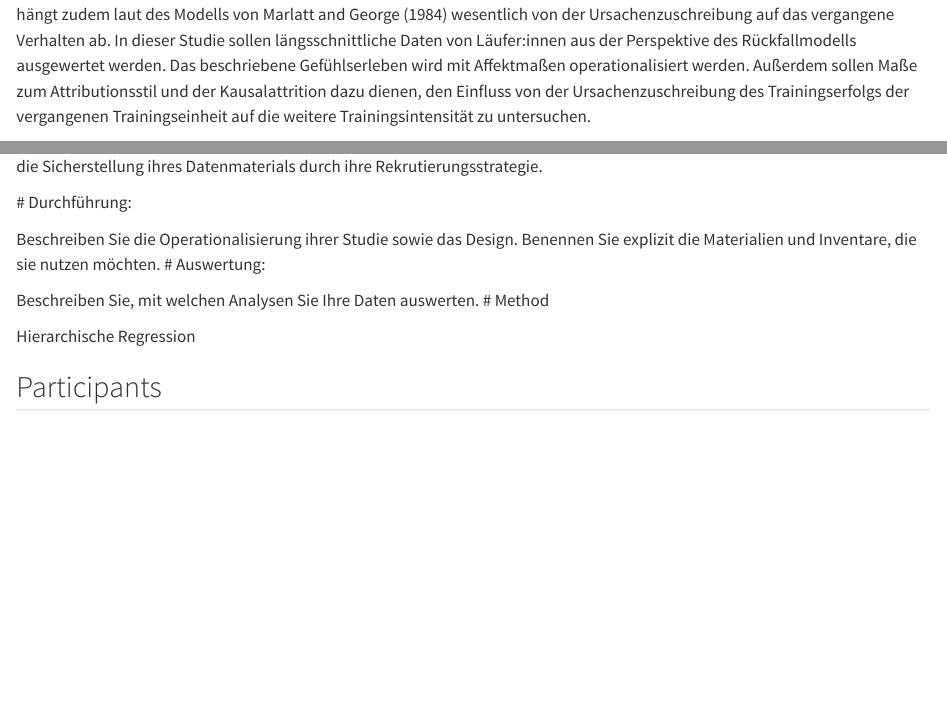
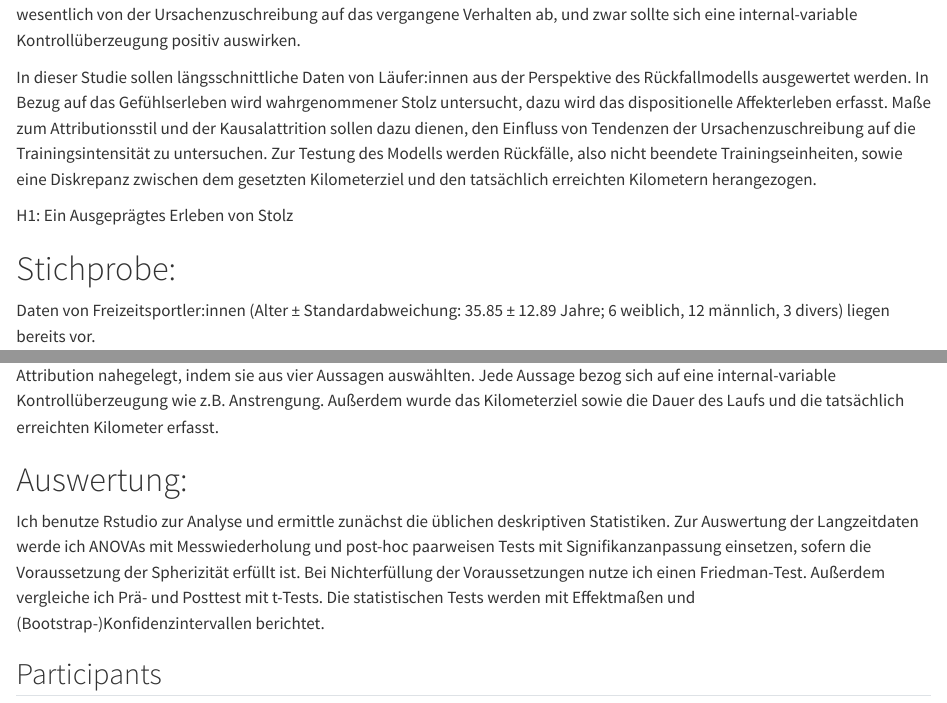
Before and after one commit to Enno-W/Bachelorarbeit_EW_FUHagen, a Quarto document (exposee_script.qmd): the page in a window 1100 px wide, from 860 px down before the commit and from 950 px down after it, and a second part further down, joined at a grey line. Rendered offline with R 4.5, knitr and Pandoc in place of Quarto, with nearby package versions; some code elsewhere in the file could not run offline.

Commit message:
Now, I am thinking of taking pride out of the equation. This is the furthest I wrote *with* pride accounted for.

```diff
--- a/exposee_script.qmd
+++ b/exposee_script.qmd
@@ -59,4 +58,7 @@ Ziel der Vereinten Nationen ist, die Sterblichkeit durch nicht übertragbare Kra
-In dieser Studie sollen längsschnittliche Daten von Läufer:innen aus der Perspektive des Rückfallmodells ausgewertet werden. Das beschriebene Gefühlserleben wird mit Affektmaßen operationalisiert werden. Außerdem sollen Maße zum Attributionsstil und der Kausalattrition dazu dienen, den Einfluss von der Ursachenzuschreibung des Trainingserfolgs der vergangenen Trainingseinheit auf die weitere Trainingsintensität zu untersuchen.
+Ziel der Vereinten Nationen ist, die Sterblichkeit durch nicht übertragbare Krankheiten, die unter anderem durch einen inaktiven Lebensstil begünstigt werden, bis zum Jahr 2030 um 30 Prozent zu senken. [@assembly2017resolution]. Nur etwa 26% der erwachsenen Bevölkerung in Deutschland erreicht das empfohlene Aktivitätsniveau der WHO in Bezug auf Muskel- und Ausdauertraining [@RKI_2022]. Zur Bewegungsförderung gehört auch, dass bereits Aktive dieses Verhalten aufrechterhalten und ausbauen. Das Rückfallmodell von @Marlatt1984 beleuchtet die Mechanismen der Aufrechterhaltung von Gesundheitsverhalten und ist auch im Kontext von Sport und Bewegung erklärungsmächtig [@Marcus1997]. Das Modell wurde bereits in Bezug auf Populationen mit bewegungsarmer Lebensweise [@Marcus1993; @Martin1984]; und bereits körperlich aktive Populationen [@Stetson2005] angewendet. @Marlatt1984 postulieren, dass Rückfälle vor allem durch den Umgang mit Hochrisikosituationen erklärt werden können. Dabei ist negatives Gefühlserleben der häufigste Auslöser einer Hochrisikosituation, für deren Bewältigung Selbstwirksamkeit von besonderer Bedeutung ist. Innerhalb dieses Modells ist die wichtige Rolle der Selbstwirksamkeit und negativer Emotionen bereits gut untersucht, in Bezug auf andere Variablen ist die Studienlage allerdings noch dünn [@Amireault2013]. Im Kontext Sport ist besonders das Erleben von authentischem Stolz relevant für die Motivation [@Gilchrist2018Pride ; @Gilchrist2018Grit]. Ob es nun zu einem Aussetzer oder zu einen kompletten Rückfall kommt, hängt zudem laut des Modells von @Marlatt1984 wesentlich von der Ursachenzuschreibung auf das vergangene Verhalten ab, und zwar sollte sich eine internal-variable Kontrollüberzeugung positiv auswirken.
 
+In dieser Studie sollen längsschnittliche Daten von Läufer:innen aus der Perspektive des Rückfallmodells ausgewertet werden. In Bezug auf das Gefühlserleben wird wahrgenommener Stolz untersucht, dazu wird das dispositionelle Affekterleben erfasst. Maße zum Attributionsstil und der Kausalattrition sollen dazu dienen, den Einfluss von Tendenzen der Ursachenzuschreibung auf die Trainingsintensität zu untersuchen. Zur Testung des Modells werden Rückfälle, also nicht beendete Trainingseinheiten, sowie eine Diskrepanz zwischen dem gesetzten Kilometerziel und den tatsächlich erreichten Kilometern herangezogen.
+
+H1: Ein Ausgeprägtes Erleben von Stolz
 
 # Stichprobe:
@@ -65,13 +65,15 @@ Erläutern Sie, welche Stichprobe (Größe, Charakteristika) Sie erheben möchte
 
+Daten von Freizeitsportler:innen (Alter ± Standardabweichung: 35.85 ± 12.89 Jahre; 6 weiblich, 12 männlich, 3 divers) liegen bereits vor.
 
-\# Durchführung:
+# Durchführung:
 
-Beschreiben Sie die Operationalisierung ihrer Studie sowie das Design. Benennen Sie explizit die Materialien und Inventare, die sie nutzen möchten. \# Auswertung:
+Die Freizeitsportler:innen berichteten vor der Studie ihr generelles Affekterleben innerhalb der letzten zehn Tage mit der Positive and Negative Affect-Scale von @Watson1988. Die Erfassung von Stolz erfolgte ebenso zum Prä-Test (in Bezug auf die letzten 10 Tage) sowie nach jeder Trainingseinheit mit der Authentic-Hubristic Pride Scale von @Tracy2007. Der Prä-Test enthielt außerdem die Skala von @Peterson1982 zum Attributionsstil.
 
-Beschreiben Sie, mit welchen Analysen Sie Ihre Daten auswerten. \# Method
+In den Tagebüchern wurde nach einer Trainingseinheit neben Stolz auch die wahrgenommene Trainingsintensität mithilfe des Session-RPE-Fragebogens von @Foster2021 erfasst. Nach jeder Trainingseinheit wurde den Trainierenden eine internal-variable Attribution nahegelegt, indem sie aus vier Aussagen auswählten. Jede Aussage bezog sich auf eine internal-variable Kontrollüberzeugung wie z.B. Anstrengung. Außerdem wurde das Kilometerziel sowie die Dauer des Laufs und die tatsächlich erreichten Kilometer erfasst.
 
-Hierarchische Regression
+# Auswertung:
 
+Ich benutze Rstudio zur Analyse und ermittle zunächst die üblichen deskriptiven Statistiken. Zur Auswertung der Langzeitdaten werde ich ANOVAs mit Messwiederholung und post-hoc paarweisen Tests mit Signifikanzanpassung einsetzen, sofern die Voraussetzung der Spherizität erfüllt ist. Bei Nichterfüllung der Voraussetzungen nutze ich einen Friedman-Test. Außerdem vergleiche ich Prä- und Posttest mit t-Tests. Die statistischen Tests werden mit Effektmaßen und (Bootstrap-)Konfidenzintervallen berichtet.
 
 ## Participants
 
```
Also changed, not shown: References.xlsx, exposee_script.html, exposee_script.qmd (7 more changed lines).
